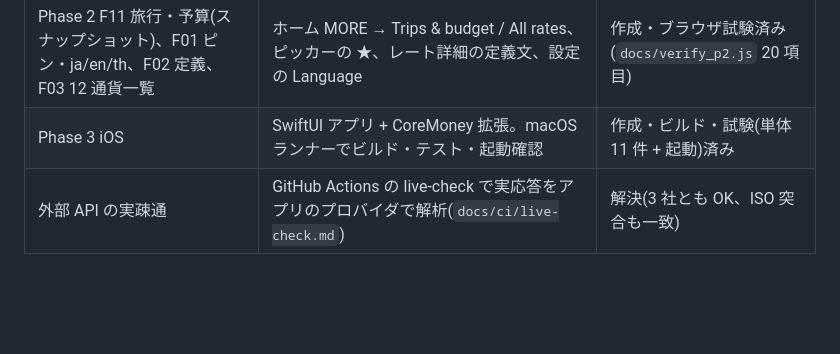
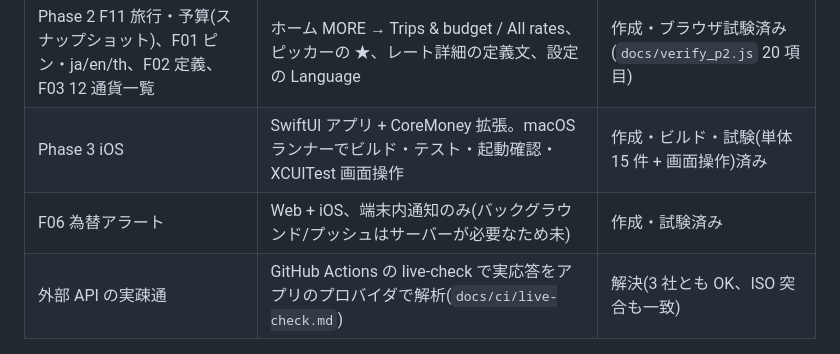
Before and after one commit to akihair61/ciel-site, a Markdown page: currency-intelligence/BLOCKERS.md, the part around the change. Drawn GitHub-style; blank space fills up the shorter version.

```diff
--- a/currency-intelligence/BLOCKERS.md
+++ b/currency-intelligence/BLOCKERS.md
@@ -28,5 +28,6 @@
 | Q-06 ストレージの原子性・移行・Export/Import | schemaVersion 4、`.bak`、Export/Import | 修正・試験済み |
 | Phase 2 F13 割り勘 UI | ホーム MORE → Split a bill | 作成・ブラウザ試験済み |
 | Phase 2 F11 旅行・予算(スナップショット)、F01 ピン・ja/en/th、F02 定義、F03 12 通貨一覧 | ホーム MORE → Trips & budget / All rates、ピッカーの ★、レート詳細の定義文、設定の Language | 作成・ブラウザ試験済み(`docs/verify_p2.js` 20 項目) |
-| Phase 3 iOS | SwiftUI アプリ + CoreMoney 拡張。macOS ランナーでビルド・テスト・起動確認 | 作成・ビルド・試験(単体 11 件 + 起動)済み |
+| Phase 3 iOS | SwiftUI アプリ + CoreMoney 拡張。macOS ランナーでビルド・テスト・起動確認・XCUITest 画面操作 | 作成・ビルド・試験(単体 15 件 + 画面操作)済み |
+| F06 為替アラート | Web + iOS、端末内通知のみ(バックグラウンド/プッシュはサーバーが必要なため未) | 作成・試験済み |
 | 外部 API の実疎通 | GitHub Actions の live-check で実応答をアプリのプロバイダで解析(`docs/ci/live-check.md`) | 解決(3 社とも OK、ISO 突合も一致) |
```
Also changed, not shown: currency-intelligence/README.md (+1 -1 lines), currency-intelligence/docs/FEATURE_MATRIX.md (+1 -1 lines).
